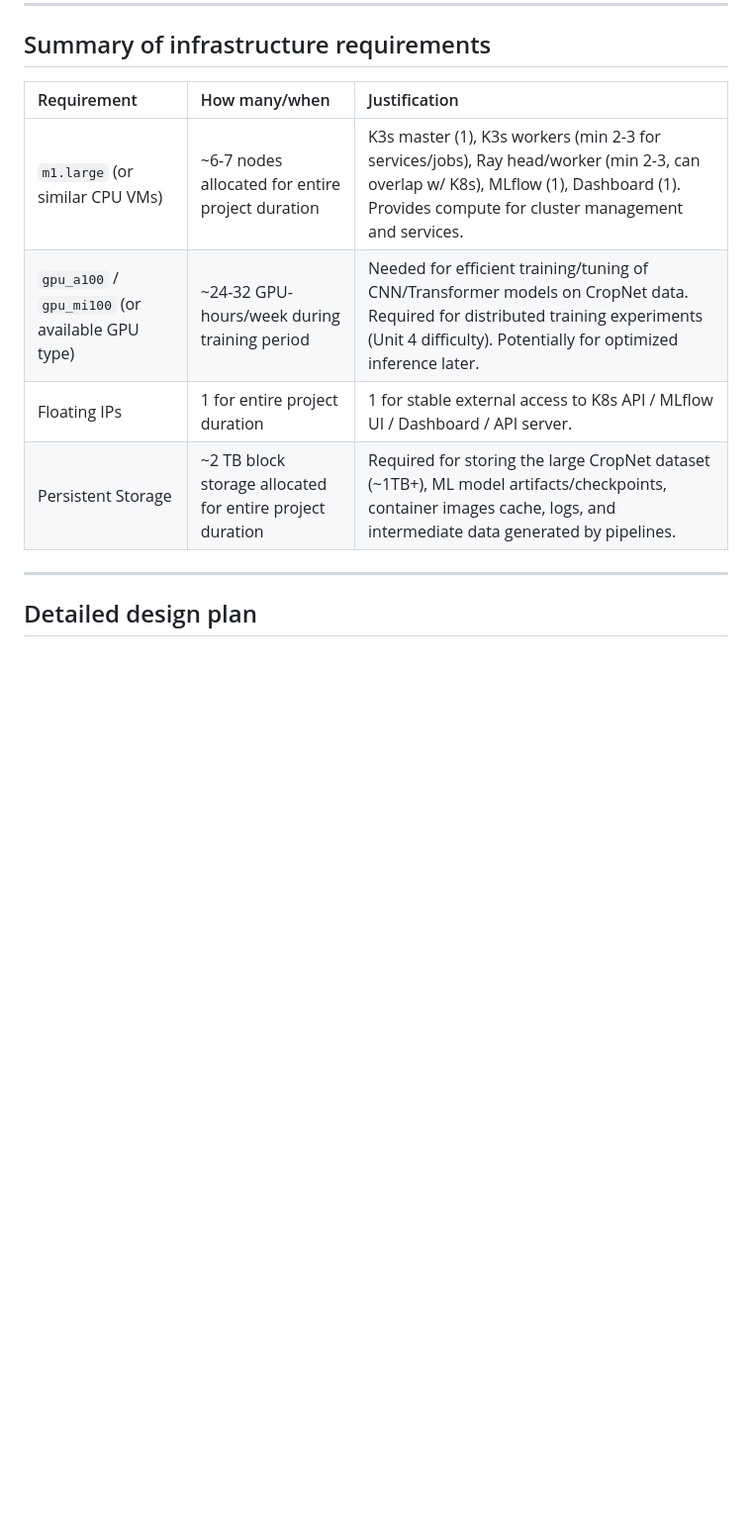
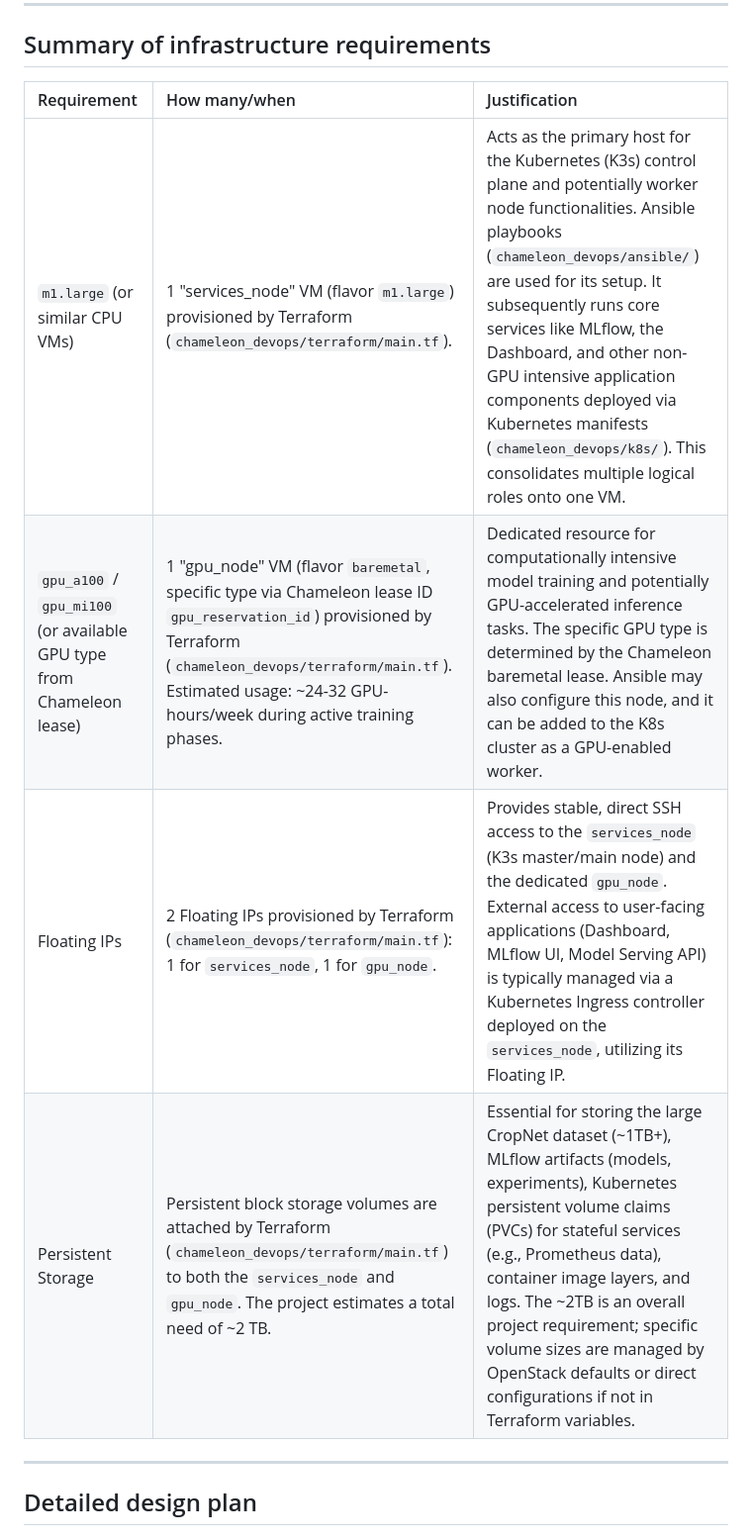
Before and after one commit to hurryingauto3/ece-gy-9183-mlops-project, a Markdown page: README.md, the part around one of its changes. Shown at 99% size. Drawn GitHub-style; blank space fills up the shorter version.

```diff
--- a/README.md
+++ b/README.md
@@ -53,12 +53,12 @@ The CropNet dataset is the primary data source for this project. It provides a c
 
 ## Summary of infrastructure requirements
 
-| Requirement          | How many/when                                                                 | Justification                                                                                                                                                                     |
-| :------------------- | :---------------------------------------------------------------------------- | :-------------------------------------------------------------------------------------------------------------------------------------------------------------------------------- |
-| `m1.large` (or similar CPU VMs) | ~6-7 nodes allocated for entire project duration                             | K3s master (1), K3s workers (min 2-3 for services/jobs), Ray head/worker (min 2-3, can overlap w/ K8s), MLflow (1), Dashboard (1). Provides compute for cluster management and services. |
-| `gpu_a100` / `gpu_mi100` (or available GPU type) | ~24-32 GPU-hours/week during training period | Needed for efficient training/tuning of CNN/Transformer models on CropNet data. Required for distributed training experiments (Unit 4 difficulty). Potentially for optimized inference later. |
-| Floating IPs         | 1 for entire project duration                                                 | 1 for stable external access to K8s API / MLflow UI / Dashboard / API server.                                                                                                           |
-| Persistent Storage   | ~2 TB block storage allocated for entire project duration    | Required for storing the large CropNet dataset (~1TB+), ML model artifacts/checkpoints, container images cache, logs, and intermediate data generated by pipelines.                      |
+| Requirement                                                     | How many/when                                                                                                                                                                                                                            | Justification                                                                                                                                                                                                                                                                                                                                                                                       |
+| :-------------------------------------------------------------- | :--------------------------------------------------------------------------------------------------------------------------------------------------------------------------------------------------------------------------------------- | :------------------------------------------------------------------------------------------------------------------------------------------------------------------------------------------------------------------------------------------------------------------------------------------------------------------------------------------------------------------------------------------------------ |
+| `m1.large` (or similar CPU VMs)                                 | 1 "services_node" VM (flavor `m1.large`) provisioned by Terraform (`chameleon_devops/terraform/main.tf`).                                                                                                                               | Acts as the primary host for the Kubernetes (K3s) control plane and potentially worker node functionalities. Ansible playbooks (`chameleon_devops/ansible/`) are used for its setup. It subsequently runs core services like MLflow, the Dashboard, and other non-GPU intensive application components deployed via Kubernetes manifests (`chameleon_devops/k8s/`). This consolidates multiple logical roles onto one VM. |
+| `gpu_a100` / `gpu_mi100` (or available GPU type from Chameleon lease) | 1 "gpu_node" VM (flavor `baremetal`, specific type via Chameleon lease ID `gpu_reservation_id`) provisioned by Terraform (`chameleon_devops/terraform/main.tf`). Estimated usage: ~24-32 GPU-hours/week during active training phases.   | Dedicated resource for computationally intensive model training and potentially GPU-accelerated inference tasks. The specific GPU type is determined by the Chameleon baremetal lease. Ansible may also configure this node, and it can be added to the K8s cluster as a GPU-enabled worker.                                                                                                        |
+| Floating IPs                                                    | 2 Floating IPs provisioned by Terraform (`chameleon_devops/terraform/main.tf`): 1 for `services_node`, 1 for `gpu_node`.                                                                                                                     | Provides stable, direct SSH access to the `services_node` (K3s master/main node) and the dedicated `gpu_node`. External access to user-facing applications (Dashboard, MLflow UI, Model Serving API) is typically managed via a Kubernetes Ingress controller deployed on the `services_node`, utilizing its Floating IP.                                |
+| Persistent Storage                                              | Persistent block storage volumes are attached by Terraform (`chameleon_devops/terraform/main.tf`) to both the `services_node` and `gpu_node`. The project estimates a total need of ~2 TB.                                                | Essential for storing the large CropNet dataset (~1TB+), MLflow artifacts (models, experiments), Kubernetes persistent volume claims (PVCs) for stateful services (e.g., Prometheus data), container image layers, and logs. The ~2TB is an overall project requirement; specific volume sizes are managed by OpenStack defaults or direct configurations if not in Terraform variables. |
 
 ---
 
```
Also changed, not shown: other parts of README.md (+4 -60 lines).
